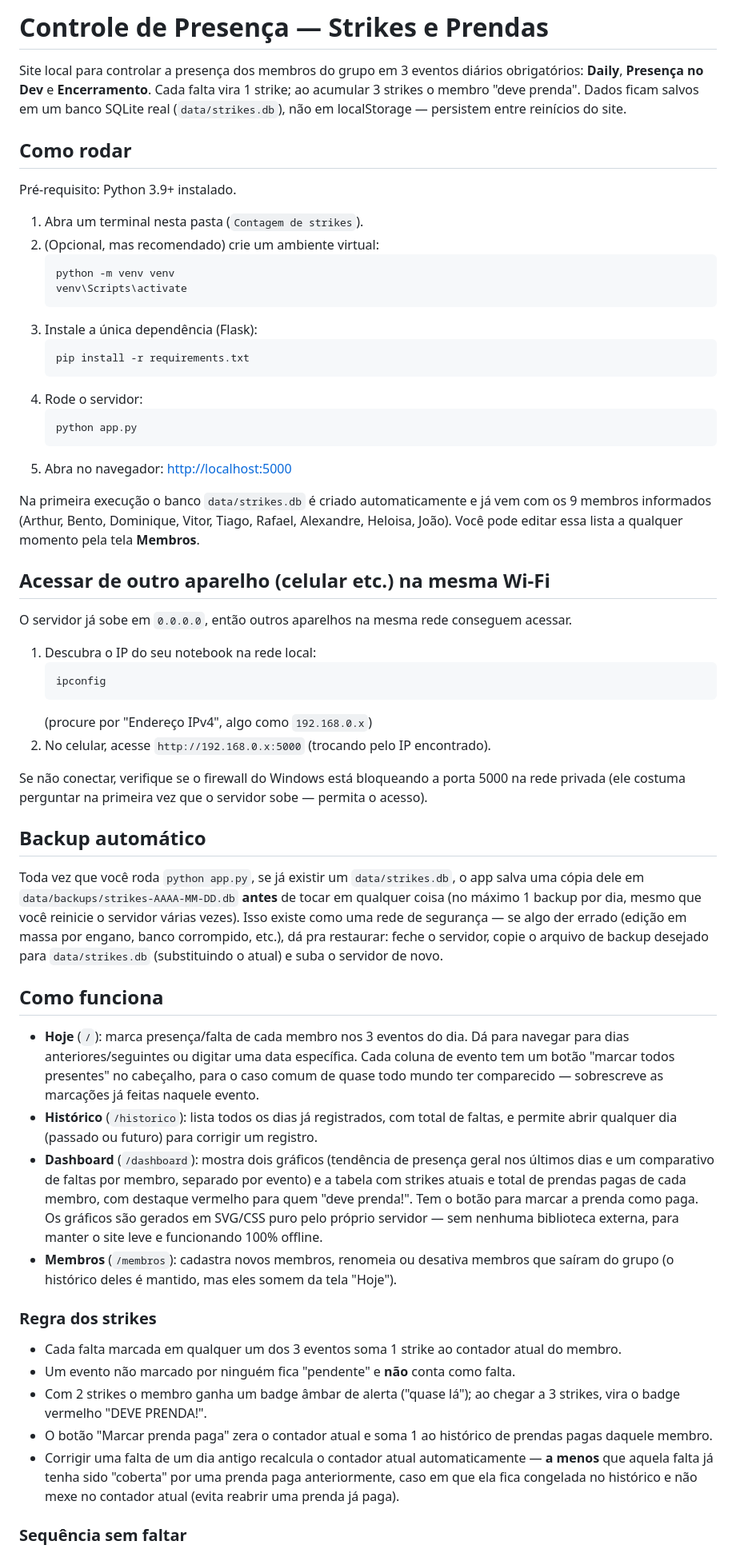
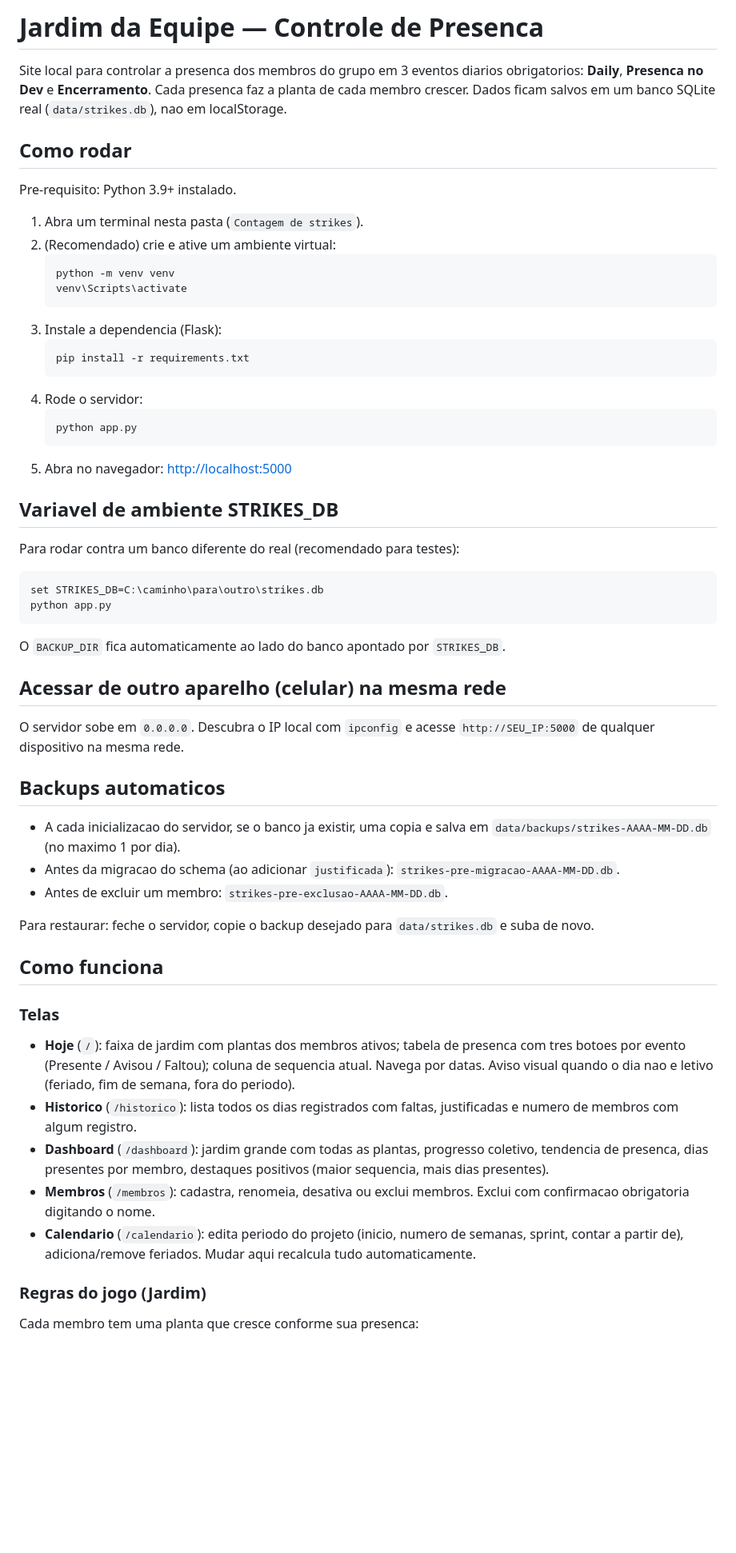
Before and after one commit to malafisor-arthurloyola/StreakScrumForest, a Markdown page: README.md, the part around one of its changes. Shown at 80% size. GitHub-like rendering; blank space fills up the shorter version.

Commit message:
Atualiza README com as regras do jardim, calendario e novas funcoes
Co-Authored-By: Claude Sonnet 5.5 <noreply@anthropic.com>

````diff
--- a/README.md
+++ b/README.md
@@ -1,21 +1,20 @@
-# Controle de Presença — Strikes e Prendas
+# Jardim da Equipe — Controle de Presenca
 
-Site local para controlar a presença dos membros do grupo em 3 eventos diários obrigatórios:
-**Daily**, **Presença no Dev** e **Encerramento**. Cada falta vira 1 strike; ao acumular 3
-strikes o membro "deve prenda". Dados ficam salvos em um banco SQLite real (`data/strikes.db`),
-não em localStorage — persistem entre reinícios do site.
+Site local para controlar a presenca dos membros do grupo em 3 eventos diarios obrigatorios:
+**Daily**, **Presenca no Dev** e **Encerramento**. Cada presenca faz a planta de cada membro crescer.
+Dados ficam salvos em um banco SQLite real (`data/strikes.db`), nao em localStorage.
 
 ## Como rodar
 
-Pré-requisito: Python 3.9+ instalado.
+Pre-requisito: Python 3.9+ instalado.
 
 1. Abra um terminal nesta pasta (`Contagem de strikes`).
-2. (Opcional, mas recomendado) crie um ambiente virtual:
+2. (Recomendado) crie e ative um ambiente virtual:
    ```bash
    python -m venv venv
    venv\Scripts\activate
    ```
-3. Instale a única dependência (Flask):
+3. Instale a dependencia (Flask):
    ```bash
    pip install -r requirements.txt
    ```
@@ -25,60 +24,48 @@ Pré-requisito: Python 3.9+ instalado.
    ```
 5. Abra no navegador: [http://localhost:5000](http://localhost:5000)
 
-Na primeira execução o banco `data/strikes.db` é criado automaticamente e já vem com os
-9 membros informados (Arthur, Bento, Dominique, Vitor, Tiago, Rafael, Alexandre, Heloisa, João).
-Você pode editar essa lista a qualquer momento pela tela **Membros**.
+## Variavel de ambiente STRIKES_DB
 
-## Acessar de outro aparelho (celular etc.) na mesma Wi-Fi
+Para rodar contra um banco diferente do real (recomendado para testes):
 
-O servidor já sobe em `0.0.0.0`, então outros aparelhos na mesma rede conseguem acessar.
+```bash
+set STRIKES_DB=C:\caminho\para\outro\strikes.db
+python app.py
+```
 
-1. Descubra o IP do seu notebook na rede local:
-   ```bash
-   ipconfig
-   ```
-   (procure por "Endereço IPv4", algo como `192.168.0.x`)
-2. No celular, acesse `http://192.168.0.x:5000` (trocando pelo IP encontrado).
+O `BACKUP_DIR` fica automaticamente ao lado do banco apontado por `STRIKES_DB`.
 
-Se não conectar, verifique se o firewall do Windows está bloqueando a porta 5000 na rede
-privada (ele costuma perguntar na primeira vez que o servidor sobe — permita o acesso).
+## Acessar de outro aparelho (celular) na mesma rede
 
-## Backup automático
+O servidor sobe em `0.0.0.0`. Descubra o IP local com `ipconfig` e acesse
+`http://SEU_IP:5000` de qualquer dispositivo na mesma rede.
 
-Toda vez que você roda `python app.py`, se já existir um `data/strikes.db`, o app salva uma
-cópia dele em `data/backups/strikes-AAAA-MM-DD.db` **antes** de tocar em qualquer coisa (no
-máximo 1 backup por dia, mesmo que você reinicie o servidor várias vezes). Isso existe como uma
-rede de segurança — se algo der errado (edição em massa por engano, banco corrompido, etc.), dá
-pra restaurar: feche o servidor, copie o arquivo de backup desejado para `data/strikes.db`
-(substituindo o atual) e suba o servidor de novo.
+## Backups automaticos
+
+- A cada inicializacao do servidor, se o banco ja existir, uma copia e salva em
+  `data/backups/strikes-AAAA-MM-DD.db` (no maximo 1 por dia).
+- Antes da migracao do schema (ao adicionar `justificada`): `strikes-pre-migracao-AAAA-MM-DD.db`.
+- Antes de excluir um membro: `strikes-pre-exclusao-AAAA-MM-DD.db`.
+
+Para restaurar: feche o servidor, copie o backup desejado para `data/strikes.db` e suba de novo.
 
 ## Como funciona
 
-- **Hoje** (`/`): marca presença/falta de cada membro nos 3 eventos do dia. Dá para navegar
-  para dias anteriores/seguintes ou digitar uma data específica. Cada coluna de evento tem um
-  botão "marcar todos presentes" no cabeçalho, para o caso comum de quase todo mundo ter
-  comparecido — sobrescreve as marcações já feitas naquele evento.
-- **Histórico** (`/historico`): lista todos os dias já registrados, com total de faltas, e
-  permite abrir qualquer dia (passado ou futuro) para corrigir um registro.
-- **Dashboard** (`/dashboard`): mostra dois gráficos (tendência de presença geral nos últimos
-  dias e um comparativo de faltas por membro, separado por evento) e a tabela com strikes atuais
-  e total de prendas pagas de cada membro, com destaque vermelho para quem "deve prenda!". Tem o
-  botão para marcar a prenda como paga. Os gráficos são gerados em SVG/CSS puro pelo próprio
-  servidor — sem nenhuma biblioteca externa, para manter o site leve e funcionando 100% offline.
-- **Membros** (`/membros`): cadastra novos membros, renomeia ou desativa membros que saíram do
-  grupo (o histórico deles é mantido, mas eles somem da tela "Hoje").
+### Telas
 
-### Regra dos strikes
+- **Hoje** (`/`): faixa de jardim com plantas dos membros ativos; tabela de presenca com tres botoes
+  por evento (Presente / Avisou / Faltou); coluna de sequencia atual. Navega por datas. Aviso visual
+  quando o dia nao e letivo (feriado, fim de semana, fora do periodo).
+- **Historico** (`/historico`): lista todos os dias registrados com faltas, justificadas e numero
+  de membros com algum registro.
+- **Dashboard** (`/dashboard`): jardim grande com todas as plantas, progresso coletivo, tendencia de
+  presenca, dias presentes por membro, destaques positivos (maior sequencia, mais dias presentes).
+- **Membros** (`/membros`): cadastra, renomeia, desativa ou exclui membros. Exclui com confirmacao
+  obrigatoria digitando o nome.
+- **Calendario** (`/calendario`): edita periodo do projeto (inicio, numero de semanas, sprint, contar
+  a partir de), adiciona/remove feriados. Mudar aqui recalcula tudo automaticamente.
 
-- Cada falta marcada em qualquer um dos 3 eventos soma 1 strike ao contador atual do membro.
-- Um evento não marcado por ninguém fica "pendente" e **não** conta como falta.
-- Com 2 strikes o membro ganha um badge âmbar de alerta ("quase lá"); ao chegar a 3 strikes,
-  vira o badge vermelho "DEVE PRENDA!".
-- O botão "Marcar prenda paga" zera o contador atual e soma 1 ao histórico de prendas pagas
-  daquele membro.
-- Corrigir uma falta de um dia antigo recalcula o contador atual automaticamente — **a menos**
-  que aquela falta já tenha sido "coberta" por uma prenda paga anteriormente, caso em que ela
-  fica congelada no histórico e não mexe no contador atual (evita reabrir uma prenda já paga).
+### Regras do jogo (Jardim)
 
-### Sequência sem faltar
+Cada membro tem uma planta que cresce conforme sua presenca:
 
````
Also changed, not shown: other parts of README.md (+92 -11 lines).
